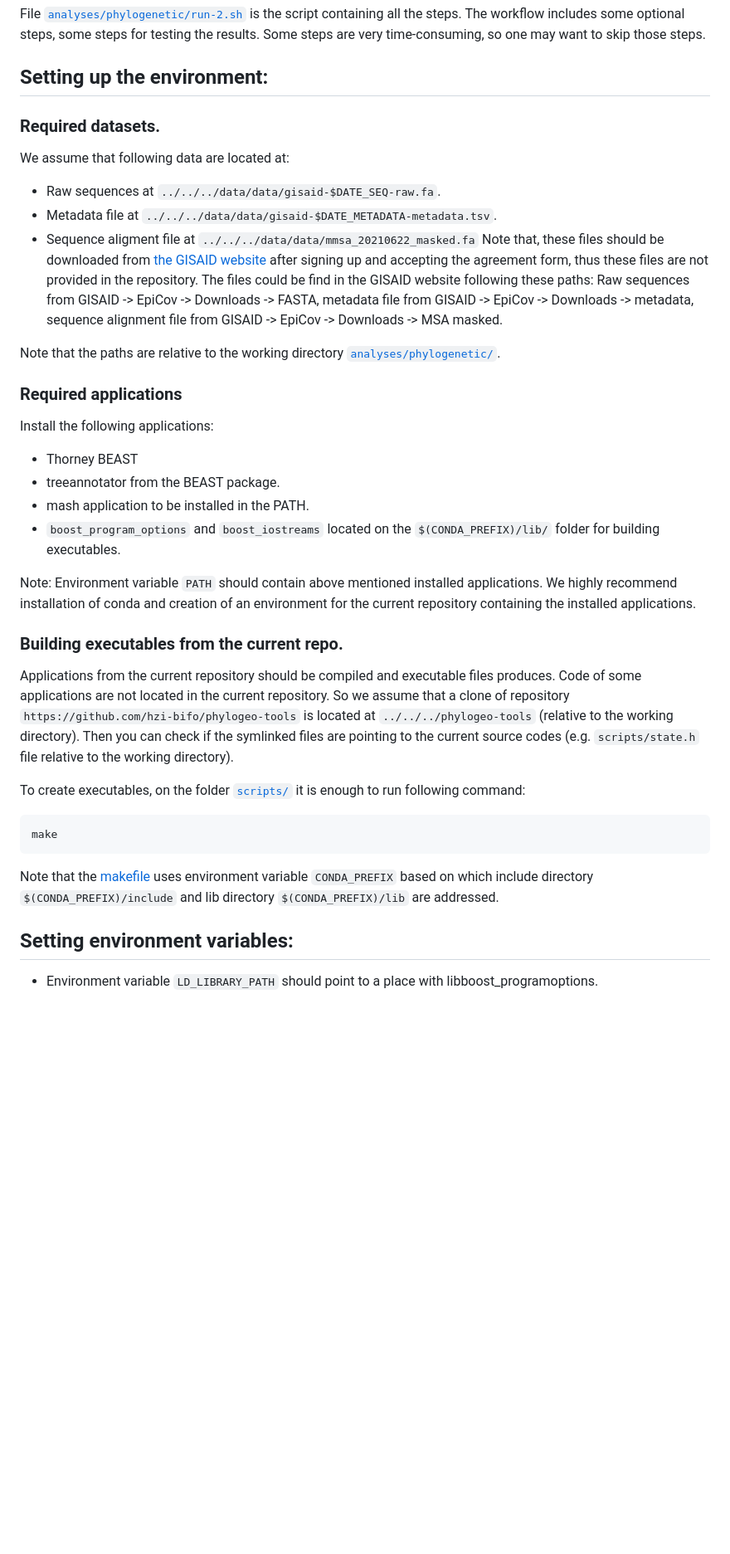
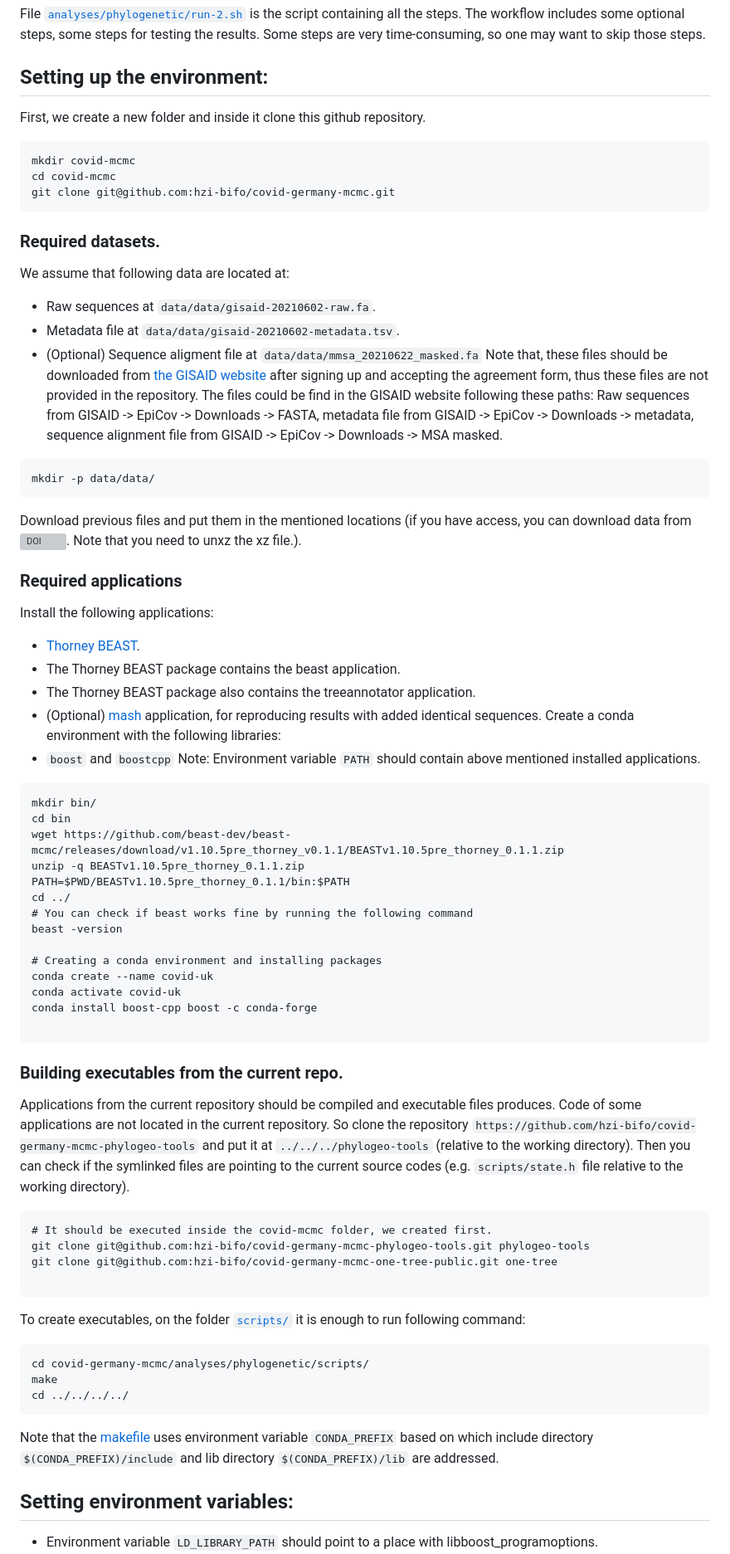
Before and after one commit to hzi-bifo/covid-germany-mcmc, a Markdown page: README.md, the part around the change printed below. Shown: that part at 83% size. Rendered like a GitHub page; blank space fills up the shorter version; grey boxes are pictures that could not be loaded.

````diff
--- a/README.md
+++ b/README.md
@@ -16,35 +16,71 @@ File [`analyses/phylogenetic/run-2.sh`](analyses/phylogenetic/run-2.sh) is the s
 The workflow includes some optional steps, some steps for testing the results. Some steps are very time-consuming, so one may want to skip those steps.
 
 ## Setting up the environment:
+First, we create a new folder and inside it clone this github repository.
+```
+mkdir covid-mcmc
+cd covid-mcmc
+git clone git@github.com:hzi-bifo/covid-germany-mcmc.git
+```
+
 ### Required datasets.
 We assume that following data are located at:
-* Raw sequences at `../../../data/data/gisaid-$DATE_SEQ-raw.fa`.
-* Metadata file at `../../../data/data/gisaid-$DATE_METADATA-metadata.tsv`.
-* Sequence aligment file at `../../../data/data/mmsa_20210622_masked.fa`
+* Raw sequences at `data/data/gisaid-20210602-raw.fa`.
+* Metadata file at `data/data/gisaid-20210602-metadata.tsv`.
+* (Optional) Sequence aligment file at `data/data/mmsa_20210622_masked.fa`
 Note that, these files should be downloaded from [the GISAID website](https://gisaid.org/) after signing up and accepting the agreement form, thus these files are not provided in the repository. The files could be find in the GISAID website following these paths: Raw sequences from GISAID -> EpiCov -> Downloads -> FASTA, metadata file from GISAID -> EpiCov -> Downloads -> metadata, sequence alignment file from GISAID -> EpiCov -> Downloads -> MSA masked.
 
-Note that the paths are relative to the working directory [`analyses/phylogenetic/`](analyses/phylogenetic/).
+```
+mkdir -p data/data/
+```
+Download previous files and put them in the mentioned locations (if you have access, you can download data from [![DOI](https://zenodo.org/badge/DOI/10.5281/zenodo.8426353.svg)](https://doi.org/10.5281/zenodo.8426353). Note that you need to unxz the xz file.).
 
 ### Required applications
 Install the following applications:
-* Thorney BEAST
-* treeannotator from the BEAST package.
-* mash application to be installed in the PATH.
-* `boost_program_options` and `boost_iostreams` located on the `$(CONDA_PREFIX)/lib/` folder for building executables.
+* [Thorney BEAST](https://github.com/beast-dev/beast-mcmc/releases/tag/v1.10.5pre_thorney_v0.1.1).
+* The Thorney BEAST package contains the beast application.
+* The Thorney BEAST package also contains the treeannotator application.
+* (Optional) [mash](https://github.com/marbl/mash) application, for reproducing results with added identical sequences.
+Create a conda environment with the following libraries:
+* `boost` and `boostcpp`
+Note: Environment variable `PATH` should contain above mentioned installed applications.
 
-Note: Environment variable `PATH` should contain above mentioned installed applications.
-We highly recommend installation of conda and creation of an environment for the current repository containing the installed applications.
+
+```
+mkdir bin/
+cd bin
+wget https://github.com/beast-dev/beast-mcmc/releases/download/v1.10.5pre_thorney_v0.1.1/BEASTv1.10.5pre_thorney_0.1.1.zip
+unzip -q BEASTv1.10.5pre_thorney_0.1.1.zip
+PATH=$PWD/BEASTv1.10.5pre_thorney_0.1.1/bin:$PATH
+cd ../
+# You can check if beast works fine by running the following command
+beast -version
+
+# Creating a conda environment and installing packages
+conda create --name covid-uk
+conda activate covid-uk
+conda install boost-cpp boost -c conda-forge
+
+```
 
 ### Building executables from the current repo.
-Applications from the current repository should be compiled and executable files produces. Code of some applications are not located in the current repository. So we assume that a clone of repository `https://github.com/hzi-bifo/phylogeo-tools` is located at `../../../phylogeo-tools` (relative to the working directory). Then you can check if the symlinked files are pointing to the current source codes (e.g. `scripts/state.h` file relative to the working directory).
+Applications from the current repository should be compiled and executable files produces. Code of some applications are not located in the current repository. So clone the repository `https://github.com/hzi-bifo/covid-germany-mcmc-phylogeo-tools` and put it at `../../../phylogeo-tools` (relative to the working directory). Then you can check if the symlinked files are pointing to the current source codes (e.g. `scripts/state.h` file relative to the working directory).
+
+```
+# It should be executed inside the covid-mcmc folder, we created first.
+git clone git@github.com:hzi-bifo/covid-germany-mcmc-phylogeo-tools.git phylogeo-tools
+git clone git@github.com:hzi-bifo/covid-germany-mcmc-one-tree-public.git one-tree
+
+```
 
 To create executables, on the folder [`scripts/`](analyses/phylogenetic/scripts/) it is enough to run following command:
 ```
+cd covid-germany-mcmc/analyses/phylogenetic/scripts/
 make
+cd ../../../../
 ```
+
 Note that the [makefile](analyses/phylogenetic/scripts/makefile) uses environment variable `CONDA_PREFIX` based on which include directory `$(CONDA_PREFIX)/include` and lib directory `$(CONDA_PREFIX)/lib` are addressed.
-
-
 
 
 ## Setting environment variables:
````
Also changed, not shown: other parts of README.md (+1 -1 lines).
